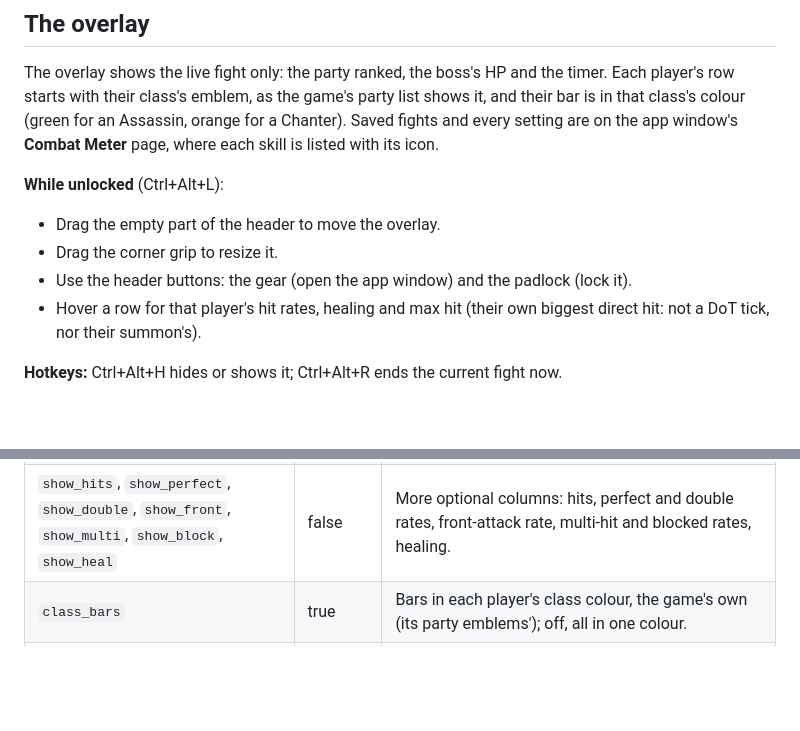
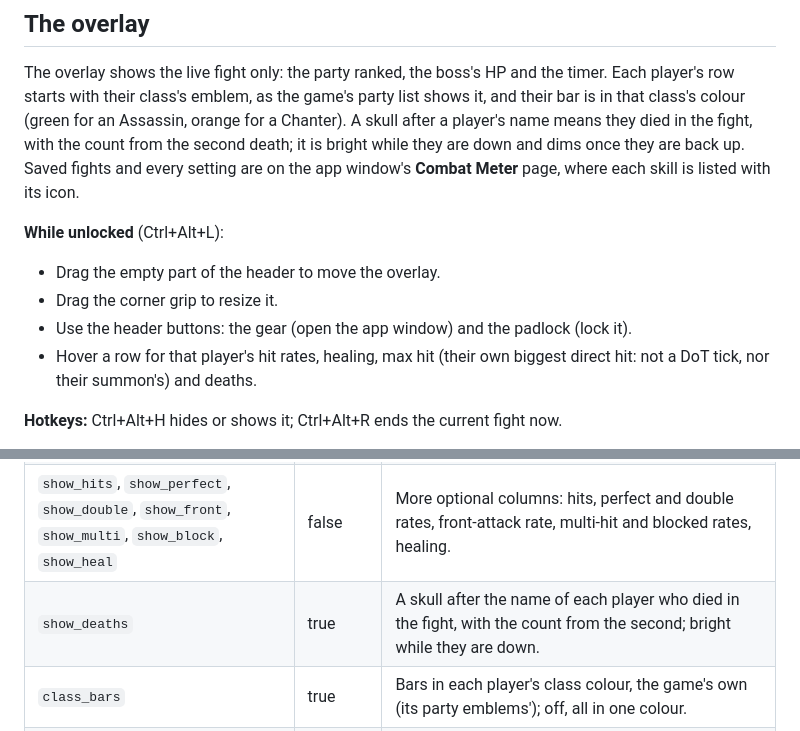
Before and after one commit to mgauna-ar/aion2-combat-meter, a Markdown page: plugins/combat_meter/README.md, 2 parts joined by grey strips. Drawn GitHub-style; blank space fills up the shorter version.

```diff
--- a/plugins/combat_meter/README.md
+++ b/plugins/combat_meter/README.md
@@ -20,6 +20,8 @@ pressed.
 The overlay shows the live fight only: the party ranked, the boss's HP and the timer.
 Each player's row starts with their class's emblem, as the game's party list shows it,
 and their bar is in that class's colour (green for an Assassin, orange for a Chanter).
+A skull after a player's name means they died in the fight, with the count from the
+second death; it is bright while they are down and dims once they are back up.
 Saved fights and every setting are on the app window's **Combat Meter** page, where
 each skill is listed with its icon.
 
@@ -27,8 +29,8 @@ each skill is listed with its icon.
 - Drag the empty part of the header to move the overlay.
 - Drag the corner grip to resize it.
 - Use the header buttons: the gear (open the app window) and the padlock (lock it).
-- Hover a row for that player's hit rates, healing and max hit (their own biggest direct
-  hit: not a DoT tick, nor their summon's).
+- Hover a row for that player's hit rates, healing, max hit (their own biggest direct
+  hit: not a DoT tick, nor their summon's) and deaths.
 
 **Hotkeys:** Ctrl+Alt+H hides or shows it; Ctrl+Alt+R ends the current fight now.
 
@@ -178,6 +180,7 @@ and saves as you go.
 | `x`, `y`, `width`, `height` | -1, -1, 430, 250 | Position and size in screen pixels. -1, -1 places it near the top-left; other negative values are on a monitor left of or above the main one. |
 | `show_share`, `show_crit`, `show_back`, `show_max_hit` | true, true, true, false | Optional columns: share of the damage, crit, back-attack rate, biggest hit (their own, direct). |
 | `show_hits`, `show_perfect`, `show_double`, `show_front`, `show_multi`, `show_block`, `show_heal` | false | More optional columns: hits, perfect and double rates, front-attack rate, multi-hit and blocked rates, healing. |
+| `show_deaths` | true | A skull after the name of each player who died in the fight, with the count from the second; bright while they are down. |
 | `class_bars` | true | Bars in each player's class colour, the game's own (its party emblems'); off, all in one colour. |
 | `max_rows` | 8 | Players shown, best first, 1 to 24. Your own row is always one of them. |
 | `show_in_combat_only` | false | Show the overlay only during a fight, and for `hide_after_combat_s` after it. Applies only while locked. |
```
Also changed, not shown: README.md (+1 -1 lines), plugins/combat_meter/AGENTS.md (+5 -0 lines), docs/images/overlay-killed.png, 7 other files.
